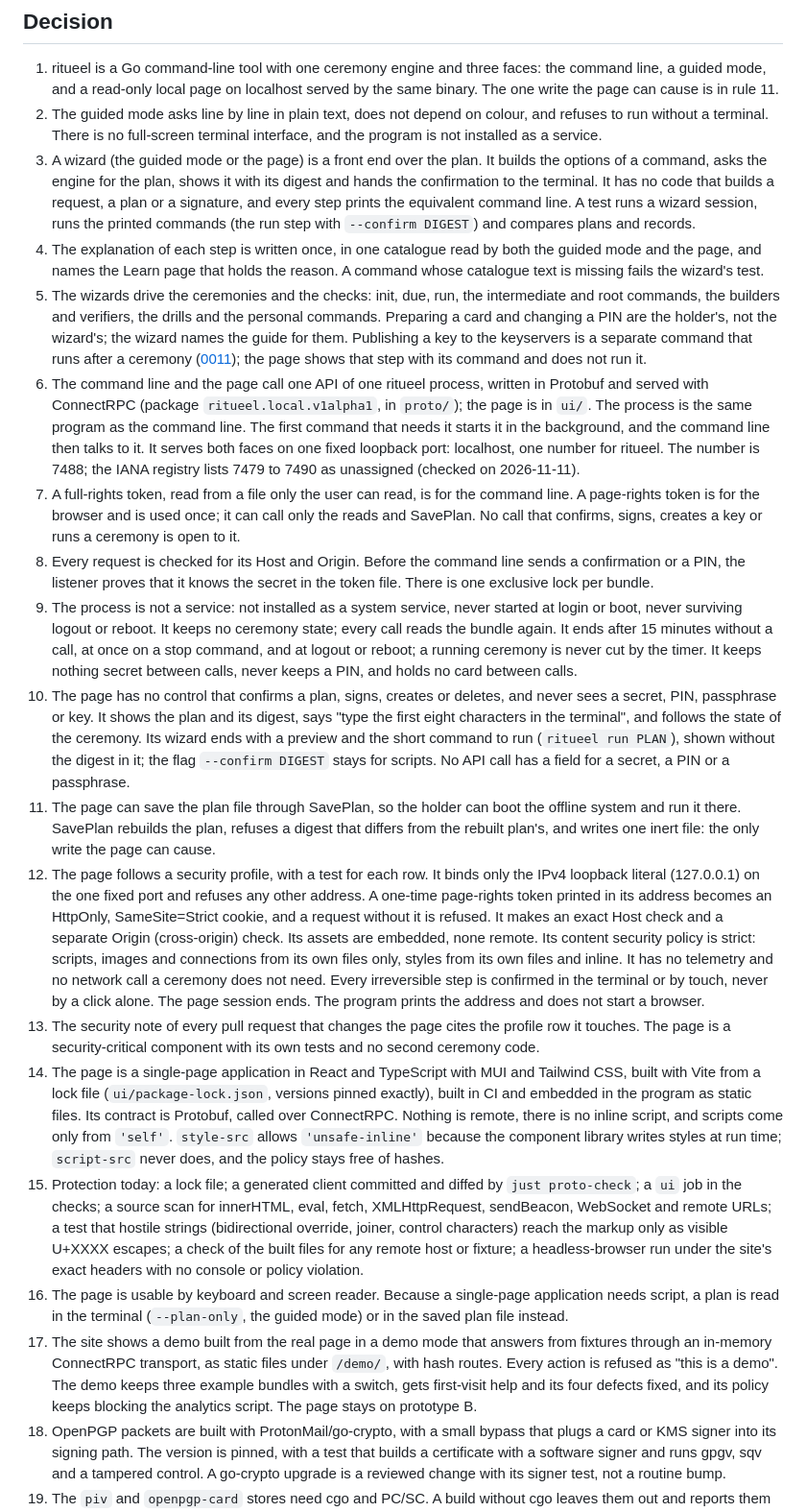
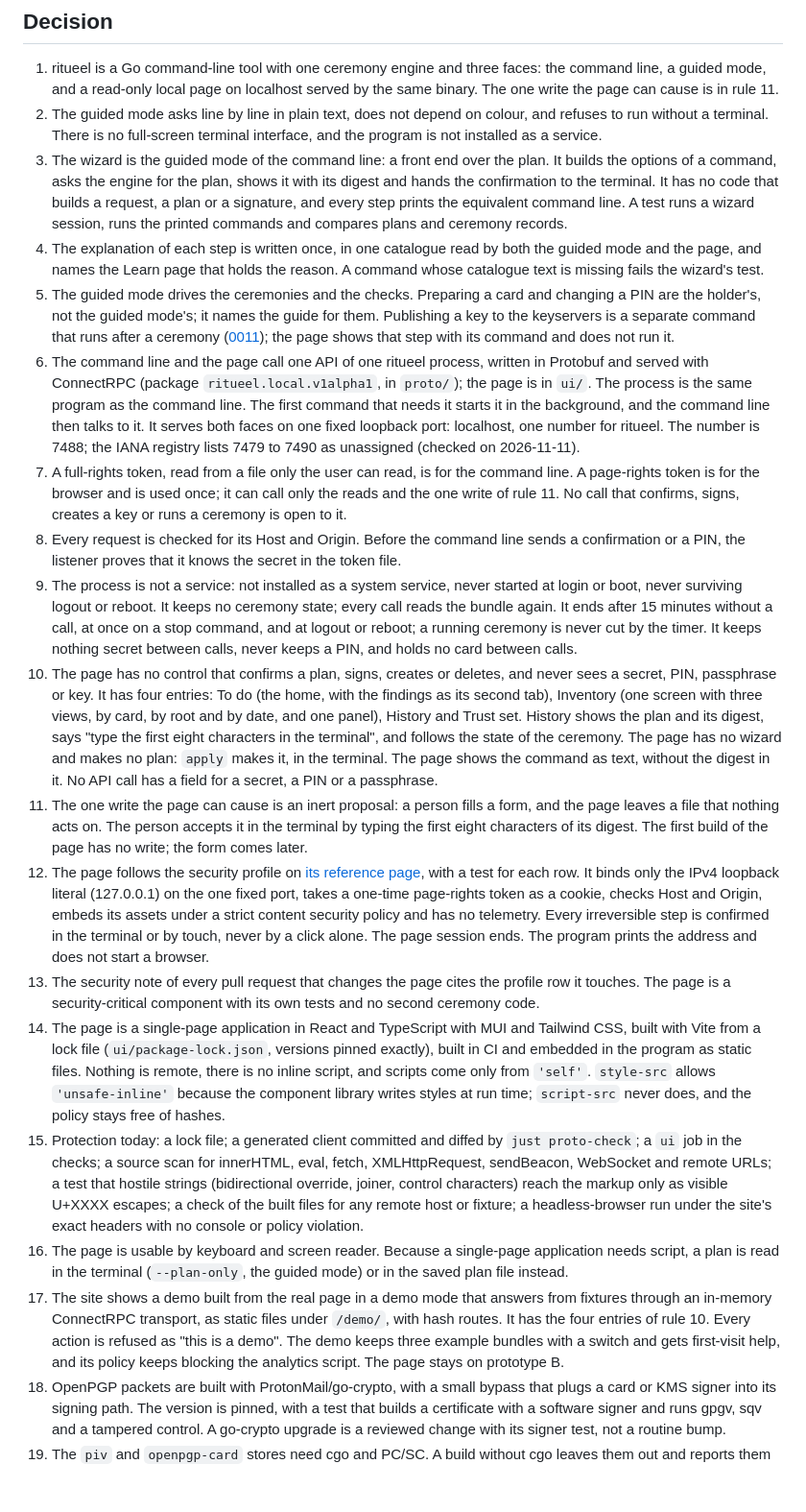
Before and after one commit to truvity/ritueel, a Markdown page: docs/decisions/0010-the-engine-the-process-and-the-page.md, the part around one of its changes. Shown at 96% size. GitHub-like rendering; blank space fills up the shorter version.

```diff
--- a/docs/decisions/0010-the-engine-the-process-and-the-page.md
+++ b/docs/decisions/0010-the-engine-the-process-and-the-page.md
@@ -7,21 +7,21 @@
 
 1. ritueel is a Go command-line tool with one ceremony engine and three faces: the command line, a guided mode, and a read-only local page on localhost served by the same binary. The one write the page can cause is in rule 11.
 2. The guided mode asks line by line in plain text, does not depend on colour, and refuses to run without a terminal. There is no full-screen terminal interface, and the program is not installed as a service.
-3. A wizard (the guided mode or the page) is a front end over the plan. It builds the options of a command, asks the engine for the plan, shows it with its digest and hands the confirmation to the terminal. It has no code that builds a request, a plan or a signature, and every step prints the equivalent command line. A test runs a wizard session, runs the printed commands (the run step with `--confirm DIGEST`) and compares plans and records.
+3. The wizard is the guided mode of the command line: a front end over the plan. It builds the options of a command, asks the engine for the plan, shows it with its digest and hands the confirmation to the terminal. It has no code that builds a request, a plan or a signature, and every step prints the equivalent command line. A test runs a wizard session, runs the printed commands and compares plans and ceremony records.
 4. The explanation of each step is written once, in one catalogue read by both the guided mode and the page, and names the Learn page that holds the reason. A command whose catalogue text is missing fails the wizard's test.
-5. The wizards drive the ceremonies and the checks: init, due, run, the intermediate and root commands, the builders and verifiers, the drills and the personal commands. Preparing a card and changing a PIN are the holder's, not the wizard's; the wizard names the guide for them. Publishing a key to the keyservers is a separate command that runs after a ceremony ([0011](0011-publishing-and-what-to-do-after-a-ceremony.md)); the page shows that step with its command and does not run it.
+5. The guided mode drives the ceremonies and the checks. Preparing a card and changing a PIN are the holder's, not the guided mode's; it names the guide for them. Publishing a key to the keyservers is a separate command that runs after a ceremony ([0011](0011-publishing-and-what-to-do-after-a-ceremony.md)); the page shows that step with its command and does not run it.
 6. The command line and the page call one API of one ritueel process, written in Protobuf and served with ConnectRPC (package `ritueel.local.v1alpha1`, in `proto/`); the page is in `ui/`. The process is the same program as the command line. The first command that needs it starts it in the background, and the command line then talks to it. It serves both faces on one fixed loopback port: localhost, one number for ritueel. The number is 7488; the IANA registry lists 7479 to 7490 as unassigned (checked on 2026-11-11).
-7. A full-rights token, read from a file only the user can read, is for the command line. A page-rights token is for the browser and is used once; it can call only the reads and SavePlan. No call that confirms, signs, creates a key or runs a ceremony is open to it.
-8. Every request is checked for its Host and Origin. Before the command line sends a confirmation or a PIN, the listener proves that it knows the secret in the token file. There is one exclusive lock per bundle.
+7. A full-rights token, read from a file only the user can read, is for the command line. A page-rights token is for the browser and is used once; it can call only the reads and the one write of rule 11. No call that confirms, signs, creates a key or runs a ceremony is open to it.
+8. Every request is checked for its Host and Origin. Before the command line sends a confirmation or a PIN, the listener proves that it knows the secret in the token file.
 9. The process is not a service: not installed as a system service, never started at login or boot, never surviving logout or reboot. It keeps no ceremony state; every call reads the bundle again. It ends after 15 minutes without a call, at once on a stop command, and at logout or reboot; a running ceremony is never cut by the timer. It keeps nothing secret between calls, never keeps a PIN, and holds no card between calls.
-10. The page has no control that confirms a plan, signs, creates or deletes, and never sees a secret, PIN, passphrase or key. It shows the plan and its digest, says "type the first eight characters in the terminal", and follows the state of the ceremony. Its wizard ends with a preview and the short command to run (`ritueel run PLAN`), shown without the digest in it; the flag `--confirm DIGEST` stays for scripts. No API call has a field for a secret, a PIN or a passphrase.
-11. The page can save the plan file through SavePlan, so the holder can boot the offline system and run it there. SavePlan rebuilds the plan, refuses a digest that differs from the rebuilt plan's, and writes one inert file: the only write the page can cause.
-12. The page follows a security profile, with a test for each row. It binds only the IPv4 loopback literal (127.0.0.1) on the one fixed port and refuses any other address. A one-time page-rights token printed in its address becomes an HttpOnly, SameSite=Strict cookie, and a request without it is refused. It makes an exact Host check and a separate Origin (cross-origin) check. Its assets are embedded, none remote. Its content security policy is strict: scripts, images and connections from its own files only, styles from its own files and inline. It has no telemetry and no network call a ceremony does not need. Every irreversible step is confirmed in the terminal or by touch, never by a click alone. The page session ends. The program prints the address and does not start a browser.
+10. The page has no control that confirms a plan, signs, creates or deletes, and never sees a secret, PIN, passphrase or key. It has four entries: To do (the home, with the findings as its second tab), Inventory (one screen with three views, by card, by root and by date, and one panel), History and Trust set. History shows the plan and its digest, says "type the first eight characters in the terminal", and follows the state of the ceremony. The page has no wizard and makes no plan: `apply` makes it, in the terminal. The page shows the command as text, without the digest in it. No API call has a field for a secret, a PIN or a passphrase.
+11. The one write the page can cause is an inert proposal: a person fills a form, and the page leaves a file that nothing acts on. The person accepts it in the terminal by typing the first eight characters of its digest. The first build of the page has no write; the form comes later.
+12. The page follows the security profile on [its reference page](/reference/wizard/#the-web-page-the-security-profile), with a test for each row. It binds only the IPv4 loopback literal (127.0.0.1) on the one fixed port, takes a one-time page-rights token as a cookie, checks Host and Origin, embeds its assets under a strict content security policy and has no telemetry. Every irreversible step is confirmed in the terminal or by touch, never by a click alone. The page session ends. The program prints the address and does not start a browser.
 13. The security note of every pull request that changes the page cites the profile row it touches. The page is a security-critical component with its own tests and no second ceremony code.
-14. The page is a single-page application in React and TypeScript with MUI and Tailwind CSS, built with Vite from a lock file (`ui/package-lock.json`, versions pinned exactly), built in CI and embedded in the program as static files. Its contract is Protobuf, called over ConnectRPC. Nothing is remote, there is no inline script, and scripts come only from `'self'`. `style-src` allows `'unsafe-inline'` because the component library writes styles at run time; `script-src` never does, and the policy stays free of hashes.
+14. The page is a single-page application in React and TypeScript with MUI and Tailwind CSS, built with Vite from a lock file (`ui/package-lock.json`, versions pinned exactly), built in CI and embedded in the program as static files. Nothing is remote, there is no inline script, and scripts come only from `'self'`. `style-src` allows `'unsafe-inline'` because the component library writes styles at run time; `script-src` never does, and the policy stays free of hashes.
 15. Protection today: a lock file; a generated client committed and diffed by `just proto-check`; a `ui` job in the checks; a source scan for innerHTML, eval, fetch, XMLHttpRequest, sendBeacon, WebSocket and remote URLs; a test that hostile strings (bidirectional override, joiner, control characters) reach the markup only as visible U+XXXX escapes; a check of the built files for any remote host or fixture; a headless-browser run under the site's exact headers with no console or policy violation.
 16. The page is usable by keyboard and screen reader. Because a single-page application needs script, a plan is read in the terminal (`--plan-only`, the guided mode) or in the saved plan file instead.
-17. The site shows a demo built from the real page in a demo mode that answers from fixtures through an in-memory ConnectRPC transport, as static files under `/demo/`, with hash routes. Every action is refused as "this is a demo". The demo keeps three example bundles with a switch, gets first-visit help and its four defects fixed, and its policy keeps blocking the analytics script. The page stays on prototype B.
+17. The site shows a demo built from the real page in a demo mode that answers from fixtures through an in-memory ConnectRPC transport, as static files under `/demo/`, with hash routes. It has the four entries of rule 10. Every action is refused as "this is a demo". The demo keeps three example bundles with a switch and gets first-visit help, and its policy keeps blocking the analytics script. The page stays on prototype B.
 18. OpenPGP packets are built with ProtonMail/go-crypto, with a small bypass that plugs a card or KMS signer into its signing path. The version is pinned, with a test that builds a certificate with a software signer and runs gpgv, sqv and a tampered control. A go-crypto upgrade is a reviewed change with its signer test, not a routine bump.
 19. The `piv` and `openpgp-card` stores need cgo and PC/SC. A build without cgo leaves them out and reports them as not built (exit code 2), so software-root consumers keep a static binary (build tag from #10).
 20. ritueel's key handling, signing and revocation get review, tests on real test devices, and the rules in GOVERNANCE.md. A test that needs hardware is tagged, skipped by default, and selects its card by serial.
```
Also changed, not shown: other parts of docs/decisions/0010-the-engine-the-process-and-the-page.md (+15 -4 lines).
